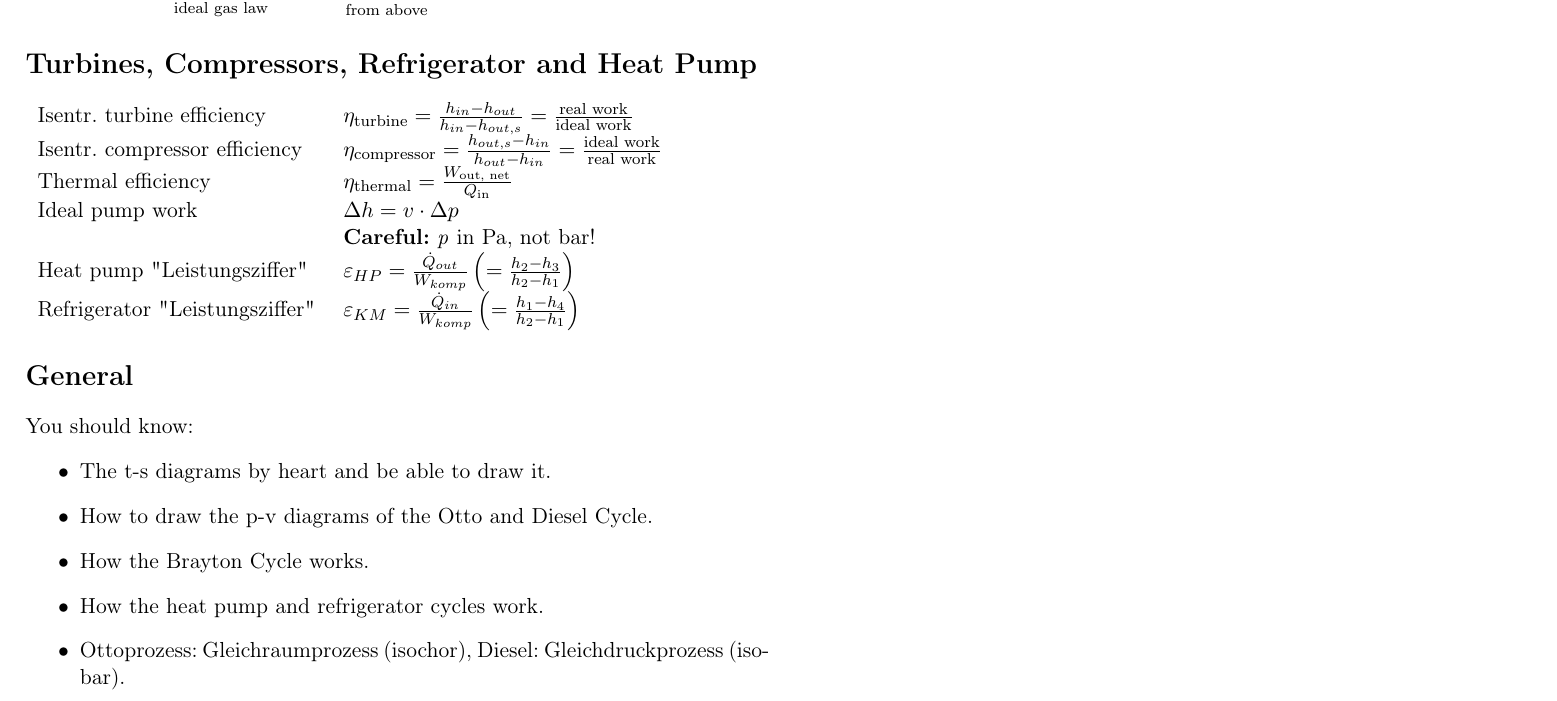
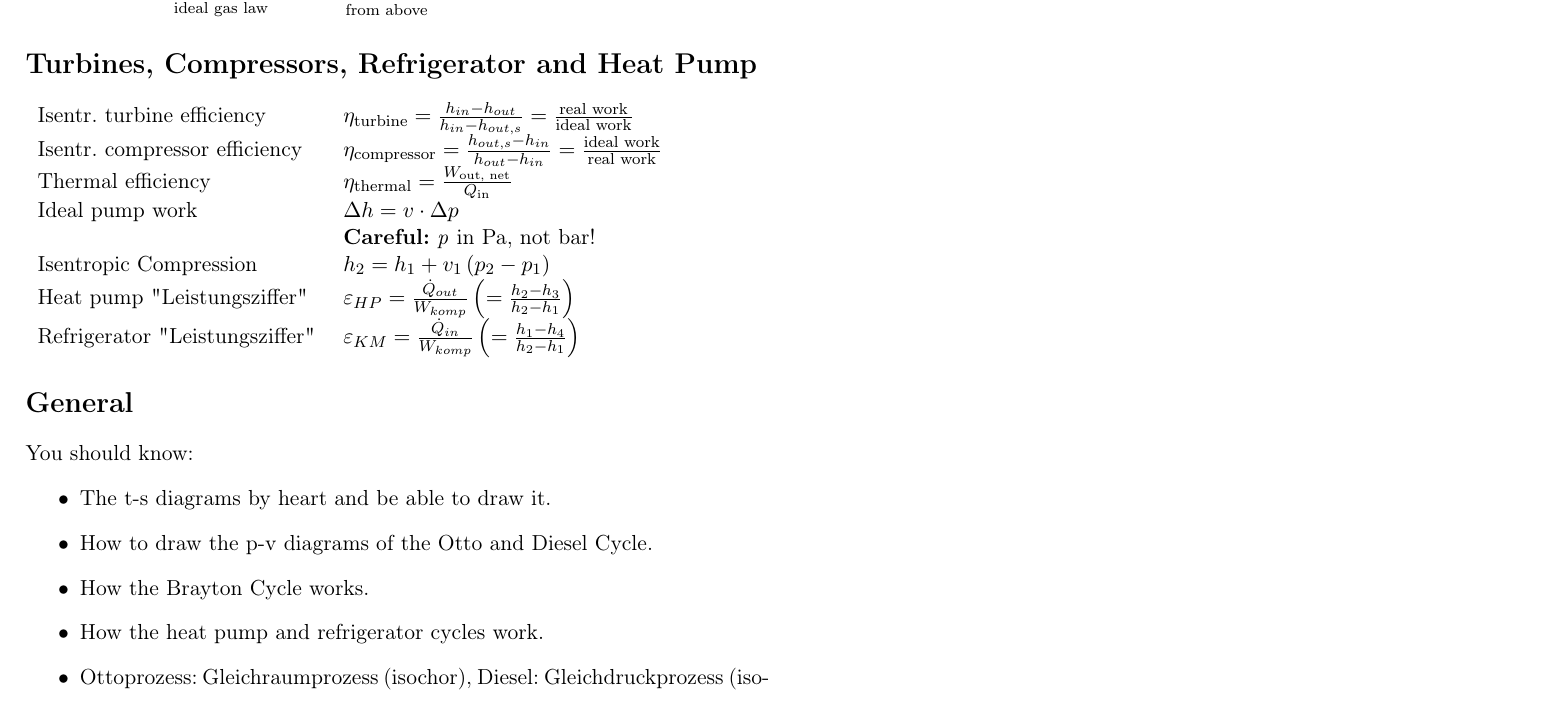
Before and after one commit to lfen7/thermo3_formeln, a LaTeX document (th_3_formeln.tex): part of page 2 of 2, cut so that both start at the same text. Compiled offline with pdfLaTeX.

Commit message:
Added Formula for isentropic compression for pumps.

```diff
--- a/th_3_formeln.tex
+++ b/th_3_formeln.tex
@@ -79,6 +79,7 @@ From this we get:
     Thermal efficiency & $\eta_{\text{thermal}} = \frac{W_{\text{out, net}}}{Q_{\text{in}}} $ \\
     Ideal pump work & $\Delta h = v \cdot \Delta p$ \\
     & \textbf{Careful:} \textit{p} in Pa, not bar! \\
+		Isentropic Compression & $h_2 = h_1 + v_1 \left( p_2 - p_1 \right)$ \\
     Heat pump "Leistungsziffer" & $\varepsilon_{HP} = \frac{\Dot{Q}_{out}}{W_{komp}} \left( = \frac{h_2 - h_3}{h_2 - h_1} \right) $ \\
     Refrigerator "Leistungsziffer" & $\varepsilon_{KM} = \frac{\Dot{Q}_{in}}{W_{komp}} \left( = \frac{h_1 - h_4}{h_2 - h_1} \right)$ \\
     \end{tabular}
```
Also changed, not shown: th_3_formeln.pdf.
